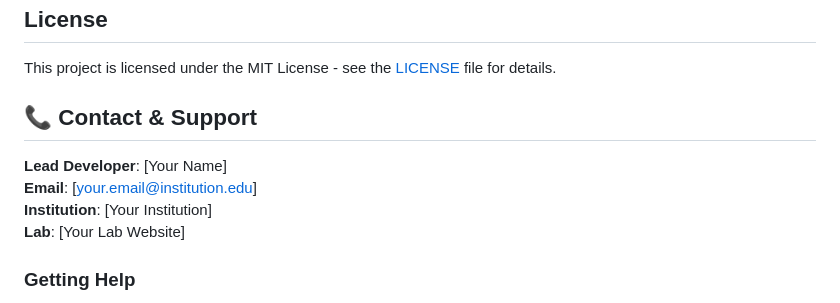
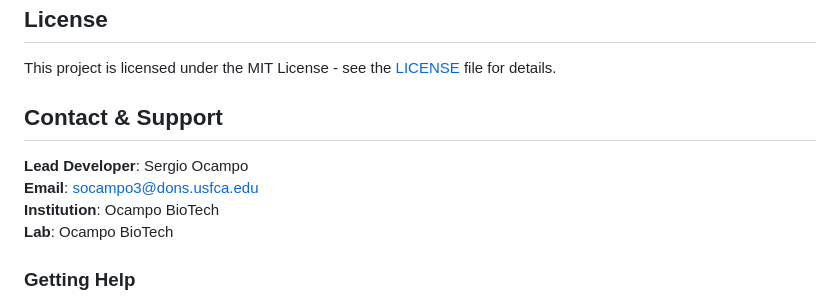
Before and after one commit to Notsergioocampo/Satellite-Cell-Development-Transcriptomics, a Markdown page: README.md, the part around the change. Rendered like a GitHub page.

```diff
--- a/README.md
+++ b/README.md
@@ -296,12 +296,12 @@ We welcome contributions from the computational biology community:
 
 This project is licensed under the MIT License - see the [LICENSE](LICENSE) file for details.
 
-## 📞 Contact & Support
+## Contact & Support
 
-**Lead Developer**: [Your Name]
-**Email**: [your.email@institution.edu]
-**Institution**: [Your Institution]
-**Lab**: [Your Lab Website]
+**Lead Developer**: Sergio Ocampo
+**Email**: socampo3@dons.usfca.edu
+**Institution**: Ocampo BioTech
+**Lab**: Ocampo BioTech
 
 ### Getting Help
 - **Issues**: Report bugs via GitHub Issues
```
